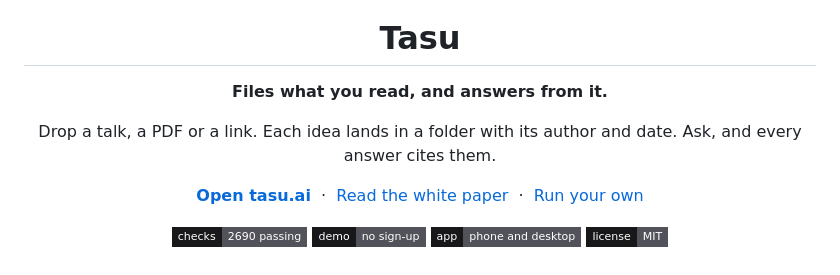
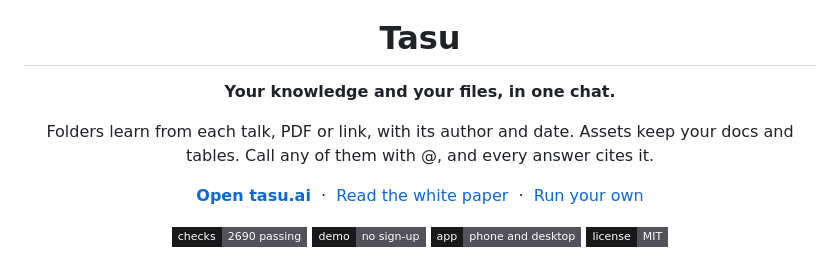
Before and after one commit to jlasne/brain, a Markdown page: README.md, the part around the change. Drawn GitHub-style; badges without logos.

```diff
--- a/README.md
+++ b/README.md
@@ -4,9 +4,9 @@
 
 # Tasu
 
-**Files what you read, and answers from it.**
+**Your knowledge and your files, in one chat.**
 
-Drop a talk, a PDF or a link. Each idea lands in a folder with its author and date. Ask, and every answer cites them.
+Folders learn from each talk, PDF or link, with its author and date. Assets keep your docs and tables. Call any of them with @, and every answer cites it.
 
 [**Open tasu.ai**](https://tasu.ai) &nbsp;·&nbsp; [Read the white paper](https://tasu.ai/about) &nbsp;·&nbsp; [Run your own](#run-your-own)
 
```
Also changed, not shown: app/og.jpg, 3 other files.
